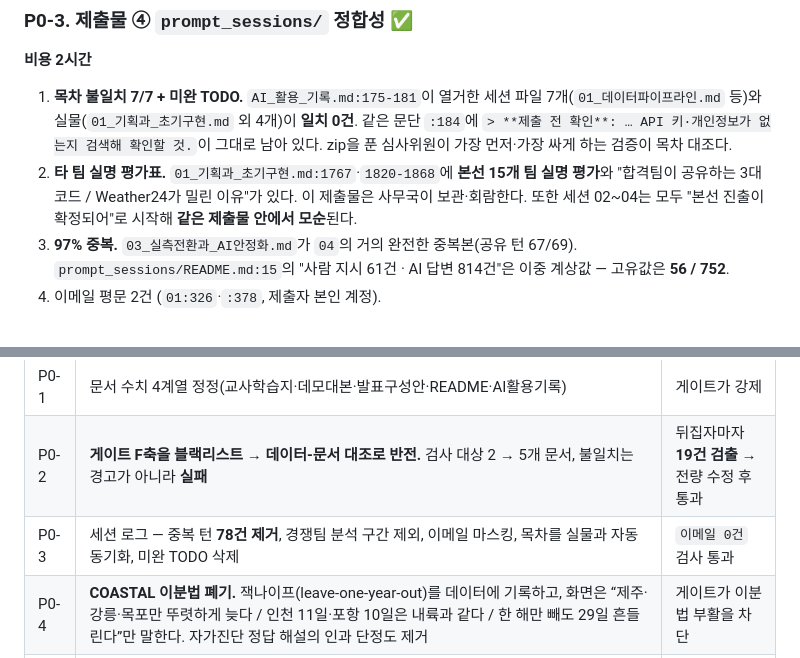
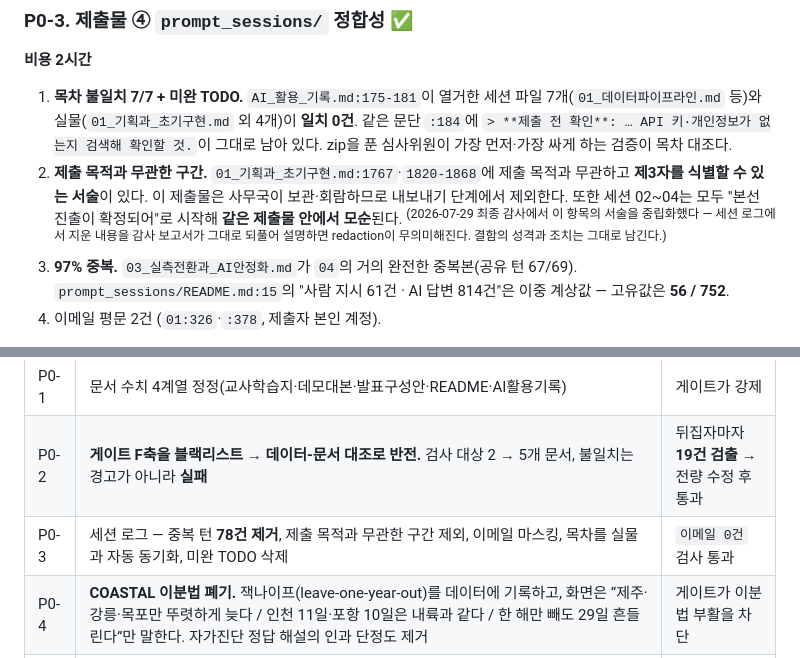
Before and after one commit to DONGJUN92/weather-24solar-terms, a Markdown page: 레드팀_4차_종합보고서.md, 2 parts joined by grey strips. Rendered like a GitHub page.

Commit message:
fix: 감사 보고서가 세션에서 지운 내용을 되풀어 설명하던 부분 중립화
레드팀_4차_종합보고서.md:118 이 세션 로그에서 제외한 구간의 성격을 그대로 적어 두었다
("본선 15개 팀 실명 평가" 등). 세션에서 지운 것을 감사 보고서가 설명하면 redaction 이
무의미해진다. 결함의 성격("제출 목적과 무관하고 제3자를 식별할 수 있는 서술")과
조치는 남기고 내용 서술만 중립화했으며, 왜 고쳤는지도 같은 줄에 적었다.
:618 요약표의 표현도 함께 맞췄다.

Co-Authored-By: Claude Opus 5 <noreply@anthropic.com>

```diff
--- a/레드팀_4차_종합보고서.md
+++ b/레드팀_4차_종합보고서.md
@@ -115,7 +115,8 @@
 **비용 2시간**
 
 1. **목차 불일치 7/7 + 미완 TODO.** `AI_활용_기록.md:175-181`이 열거한 세션 파일 7개(`01_데이터파이프라인.md` 등)와 실물(`01_기획과_초기구현.md` 외 4개)이 **일치 0건**. 같은 문단 `:184`에 `> **제출 전 확인**: … API 키·개인정보가 없는지 검색해 확인할 것.`이 그대로 남아 있다. zip을 푼 심사위원이 가장 먼저·가장 싸게 하는 검증이 목차 대조다.
-2. **타 팀 실명 평가표.** `01_기획과_초기구현.md:1767`·`1820-1868`에 **본선 15개 팀 실명 평가**와 "합격팀이 공유하는 3대 코드 / Weather24가 밀린 이유"가 있다. 이 제출물은 사무국이 보관·회람한다. 또한 세션 02~04는 모두 "본선 진출이 확정되어"로 시작해 **같은 제출물 안에서 모순**된다.
+2. **제출 목적과 무관한 구간.** `01_기획과_초기구현.md:1767`·`1820-1868`에 제출 목적과 무관하고 **제3자를 식별할 수 있는 서술**이 있다. 이 제출물은 사무국이 보관·회람하므로 내보내기 단계에서 제외한다. 또한 세션 02~04는 모두 "본선 진출이 확정되어"로 시작해 **같은 제출물 안에서 모순**된다.
+   <sup>(2026-07-29 최종 감사에서 이 항목의 서술을 중립화했다 — 세션 로그에서 지운 내용을 감사 보고서가 그대로 되풀어 설명하면 redaction이 무의미해진다. 결함의 성격과 조치는 그대로 남긴다.)</sup>
 3. **97% 중복.** `03_실측전환과_AI안정화.md`가 `04`의 거의 완전한 중복본(공유 턴 67/69). `prompt_sessions/README.md:15`의 "사람 지시 61건 · AI 답변 814건"은 이중 계상값 — 고유값은 **56 / 752**.
 4. 이메일 평문 2건 (`01:326`·`:378`, 제출자 본인 계정).
 
@@ -614,7 +615,7 @@ C · dT/dt  =  Q(날짜, 위도)·(1−α)  −  (A + B·T)      ← 0차원 에
 |---|---|---|
 | P0-1 | 문서 수치 4계열 정정(교사학습지·데모대본·발표구성안·README·AI활용기록) | 게이트가 강제 |
 | P0-2 | **게이트 F축을 블랙리스트 → 데이터-문서 대조로 반전.** 검사 대상 2 → 5개 문서, 불일치는 경고가 아니라 **실패** | 뒤집자마자 **19건 검출** → 전량 수정 후 통과 |
-| P0-3 | 세션 로그 — 중복 턴 **78건 제거**, 경쟁팀 분석 구간 제외, 이메일 마스킹, 목차를 실물과 자동 동기화, 미완 TODO 삭제 | `이메일 0건` 검사 통과 |
+| P0-3 | 세션 로그 — 중복 턴 **78건 제거**, 제출 목적과 무관한 구간 제외, 이메일 마스킹, 목차를 실물과 자동 동기화, 미완 TODO 삭제 | `이메일 0건` 검사 통과 |
 | P0-4 | **COASTAL 이분법 폐기.** 잭나이프(leave-one-year-out)를 데이터에 기록하고, 화면은 “제주·강릉·목포만 뚜렷하게 늦다 / 인천 11일·포항 10일은 내륙과 같다 / 한 해만 빼도 29일 흔들린다”만 말한다. 자가진단 정답 해설의 인과 단정도 제거 | 게이트가 이분법 부활을 차단 |
 | P0-5 | 미션 재진입 시 `lagRevealed`·`predicts`·`view` 초기화 | 5미션 자동 통과 시험 |
 
```
